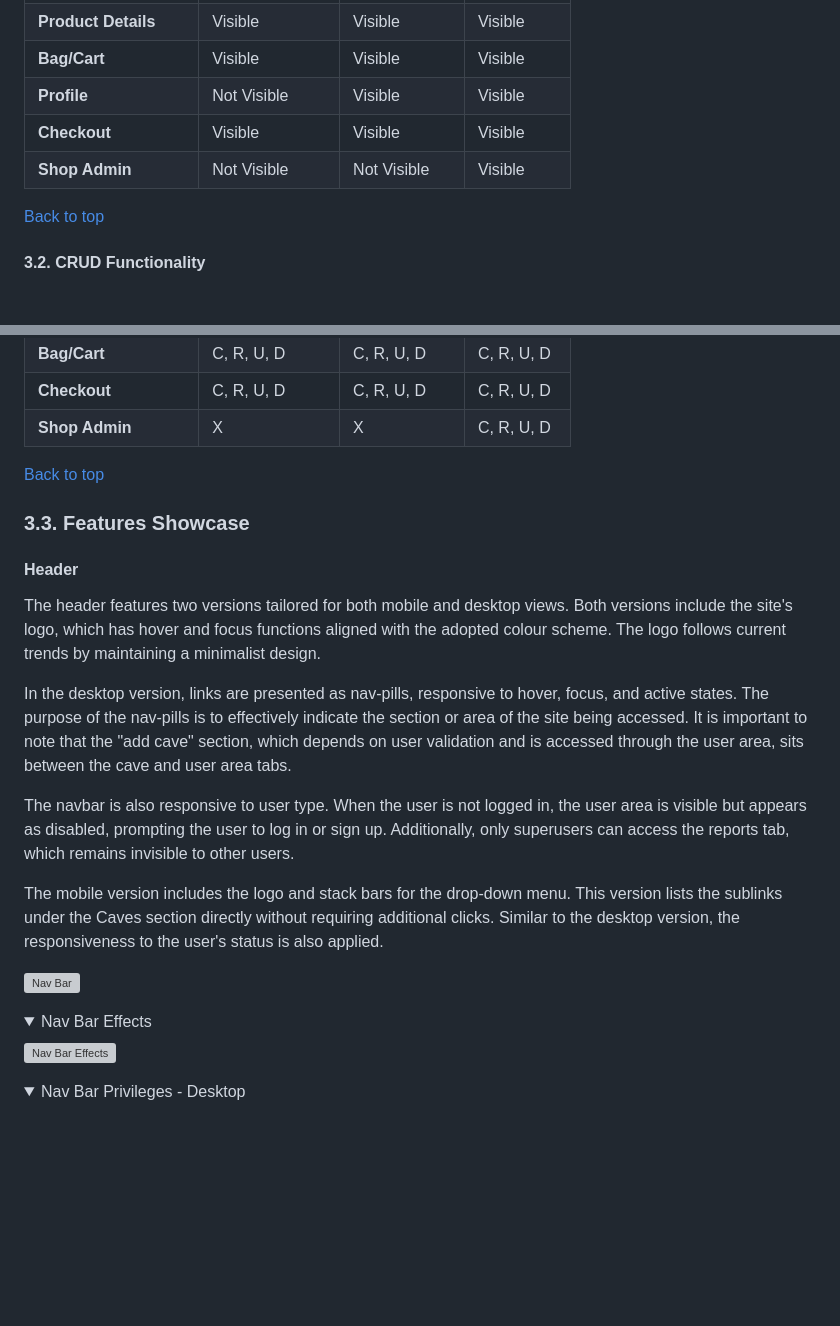
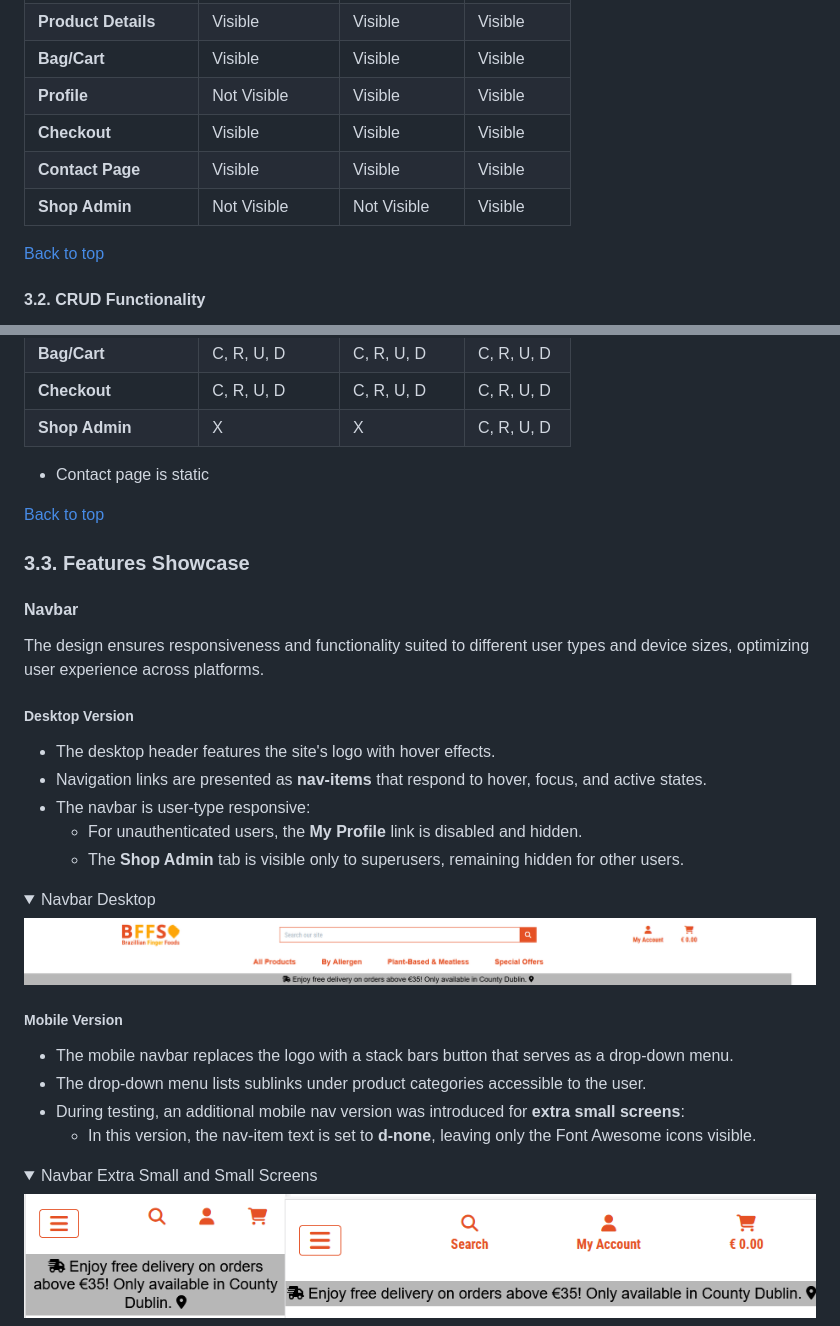
Before and after one commit to hpesciotti/bffs-brazilian-finger-foods, a Markdown page: README.md, 2 parts joined by grey strips. Drawn GitHub-style; pictures changed too: documentation/showcase/navbar/navbar_desktop.png (added), documentation/showcase/navbar/navbar_xs_sm.png (added); folded sections open; blank space fills up the shorter version; grey boxes are pictures that could not be loaded.

```diff
--- a/README.md
+++ b/README.md
@@ -610,7 +610,9 @@ The following charts show the accessibility of the features per user type.
 | **Bag/Cart**              | Visible       | Visible     | Visible   |
 | **Profile**               | Not Visible   | Visible     | Visible   |
 | **Checkout**              | Visible       | Visible     | Visible   |
+ **Contact Page**              | Visible       | Visible     | Visible   |
 | **Shop Admin**            | Not Visible   | Not Visible | Visible   |
+
 
 [Back to top](#readme---table-of-contents)
 
@@ -633,31 +635,42 @@ The following chart displays the CRUD functions per page per user. It's importan
 | **Checkout**              | C, R, U, D    | C, R, U, D            | C, R, U, D        |
 | **Shop Admin**            | X             | X                     | C, R, U, D        |
 
+* Contact page is static
 
 [Back to top](#readme---table-of-contents)
 
 ### **3.3. Features Showcase**
 
-#### Header
+#### Navbar
 
-The header features two versions tailored for both mobile and desktop views. Both versions include the site's logo, which has hover and focus functions aligned with the adopted colour scheme. The logo follows current trends by maintaining a minimalist design.
+The design ensures responsiveness and functionality suited to different user types and device sizes, optimizing user experience across platforms.
 
-In the desktop version, links are presented as nav-pills, responsive to hover, focus, and active states. The purpose of the nav-pills is to effectively indicate the section or area of the site being accessed. It is important to note that the "add cave" section, which depends on user validation and is accessed through the user area, sits between the cave and user area tabs.
-
-The navbar is also responsive to user type. When the user is not logged in, the user area is visible but appears as disabled, prompting the user to log in or sign up. Additionally, only superusers can access the reports tab, which remains invisible to other users.
-
-The mobile version includes the logo and stack bars for the drop-down menu. This version lists the sublinks under the Caves section directly without requiring additional clicks. Similar to the desktop version, the responsiveness to the user's status is also applied.
-
-
-![Nav Bar](documentation/showcase/nav_bar.png)
+##### Desktop Version
+- The desktop header features the site's logo with hover effects.
+- Navigation links are presented as **nav-items** that respond to hover, focus, and active states.
+- The navbar is user-type responsive:
+  - For unauthenticated users, the **My Profile** link is disabled and hidden.
+  - The **Shop Admin** tab is visible only to superusers, remaining hidden for other users.
 
 <details>
-<summary>Nav Bar Effects</summary>
+<summary>Navbar Desktop</summary>
 
-![Nav Bar Effects](documentation/showcase/nav_bar_effects.png)
+![Navbar Desktop](documentation/showcase/navbar/navbar_desktop.png)
+
+</details>
+
+##### Mobile Version
+- The mobile navbar replaces the logo with a stack bars button that serves as a drop-down menu.
+- The drop-down menu lists sublinks under product categories accessible to the user.
+- During testing, an additional mobile nav version was introduced for **extra small screens**:
+  - In this version, the nav-item text is set to **d-none**, leaving only the Font Awesome icons visible.
+
+<details>
+<summary>Navbar Extra Small and Small Screens</summary>
+
+![Navbar](documentation/showcase/navbar/navbar_xs_sm.png)
 
 </details>
 
 <details>
-<summary>Nav Bar Privileges - Desktop</summary>
 
```
Also changed, not shown: other parts of README.md (+28 -13 lines), documentation/showcase/footer/footer_desktop.png (added), documentation/showcase/footer/footer_mobile.png (added), documentation/showcase/footer/mailchimp_newsletter.png (added), documentation/showcase/navbar/nav_toggle_sm.png (added), 1 other file.
